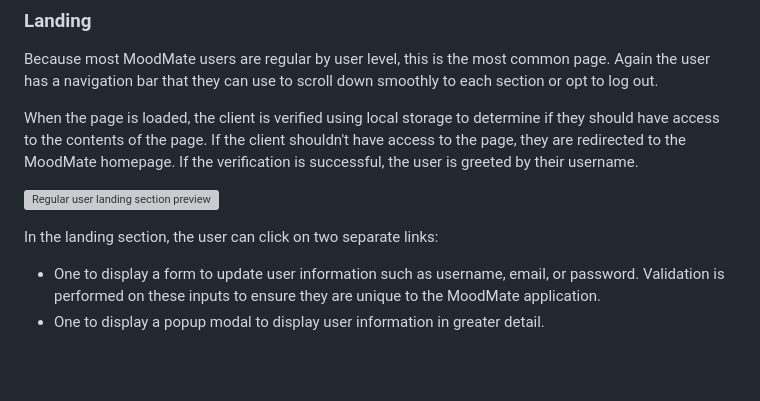
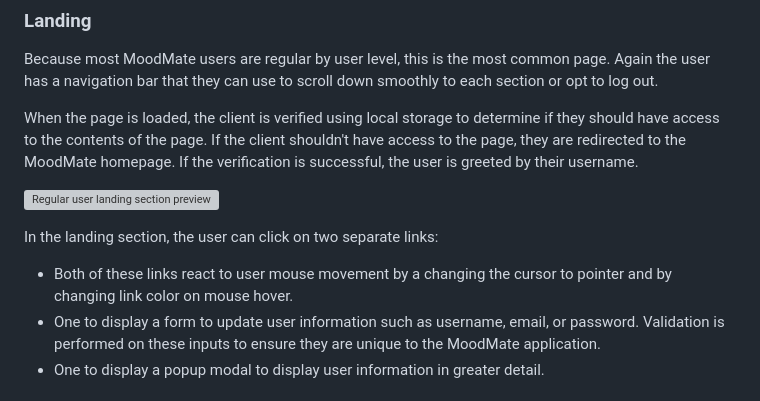
Before and after one commit to Alekkivi/moodmate, a Markdown page: README.md, the part around the change. Rendered like a GitHub page; blank space fills up the shorter version; grey boxes are pictures that could not be loaded.

```diff
--- a/README.md
+++ b/README.md
@@ -62,7 +62,7 @@ When the page is loaded, the client is verified using local storage to determine
 ![Regular user landing section preview](vite-project/interface-screenshots/regular-home.png)
 
 In the landing section, the user can click on two separate links:
-
+- Both of these links react to user mouse movement by a changing the cursor to pointer and by changing link color on mouse hover.
 - One to display a form to update user information such as username, email, or password. Validation is performed on these inputs to ensure they are unique to the MoodMate application.
 - One to display a popup modal to display user information in greater detail.
 
```
